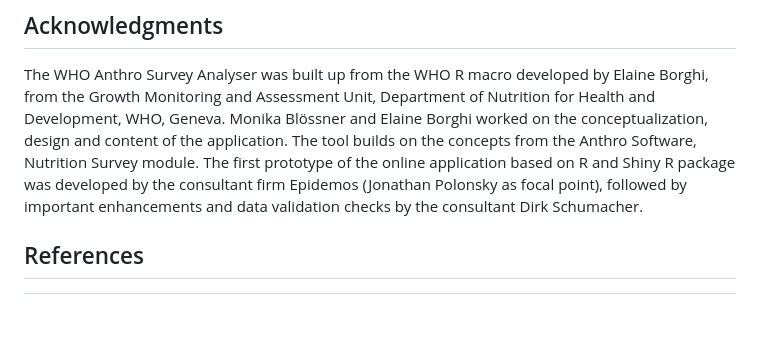
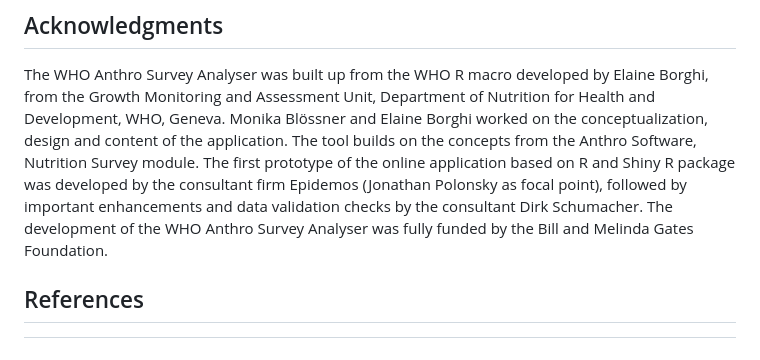
Before and after one commit to WorldHealthOrganization/mnf-anthro-analyzer-offline, a Markdown page: README.md, the part around the change. Drawn GitHub-style; blank space fills up the shorter version.

```diff
--- a/README.md
+++ b/README.md
@@ -33,6 +33,7 @@ For any queries or comments, please contact the Anthro Tool team at **anthro2005
 
 ## Acknowledgments
 The WHO Anthro Survey Analyser was built up from the WHO R macro developed by Elaine Borghi, from the Growth Monitoring and Assessment Unit, Department of Nutrition for Health and Development, WHO, Geneva. Monika Blössner and Elaine Borghi worked on the conceptualization, design and content of the application. The tool builds on the concepts from the Anthro Software, Nutrition Survey module. The first prototype of the online application based on R and Shiny R package was developed by the consultant firm Epidemos (Jonathan Polonsky as focal point), followed by important enhancements and data validation checks by the consultant Dirk Schumacher.
+The development of the WHO Anthro Survey Analyser was fully funded by the Bill and Melinda Gates Foundation.
 
 ## References
 [^1]: WHO Multicentre Growth Reference Study Group. WHO child growth standards. Length, height for-age, weight-for-age, weight-for-length and body mass index-for age. Methods and development. Geneva: World Health Organization; 2006. Available at http://www.who.int/childgrowth/standards/Technical_report.pdf (Accessed 07 December 2017).
```
